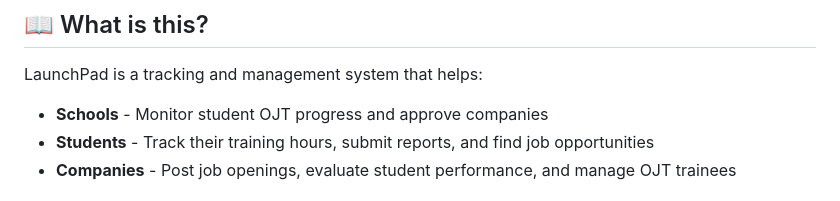
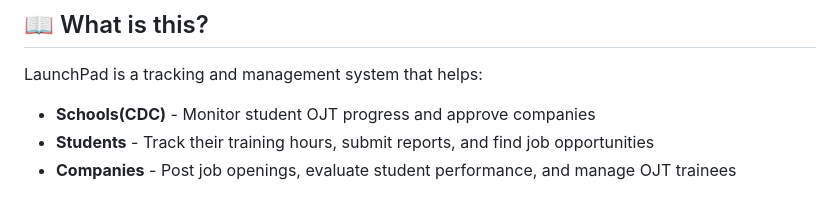
Before and after one commit to mattenarle10/launchpad, a Markdown page: README.md, the part around the change. Rendered like a GitHub page.

Commit message:
docs: plan on refactor setup

```diff
--- a/README.md
+++ b/README.md
@@ -5,7 +5,7 @@ A complete system for managing On-the-Job Training (OJT) for schools, students,
 ## 📖 What is this?
 
 LaunchPad is a tracking and management system that helps:
-- **Schools** - Monitor student OJT progress and approve companies
+- **Schools(CDC)** - Monitor student OJT progress and approve companies
 - **Students** - Track their training hours, submit reports, and find job opportunities
 - **Companies** - Post job openings, evaluate student performance, and manage OJT trainees
 
```
